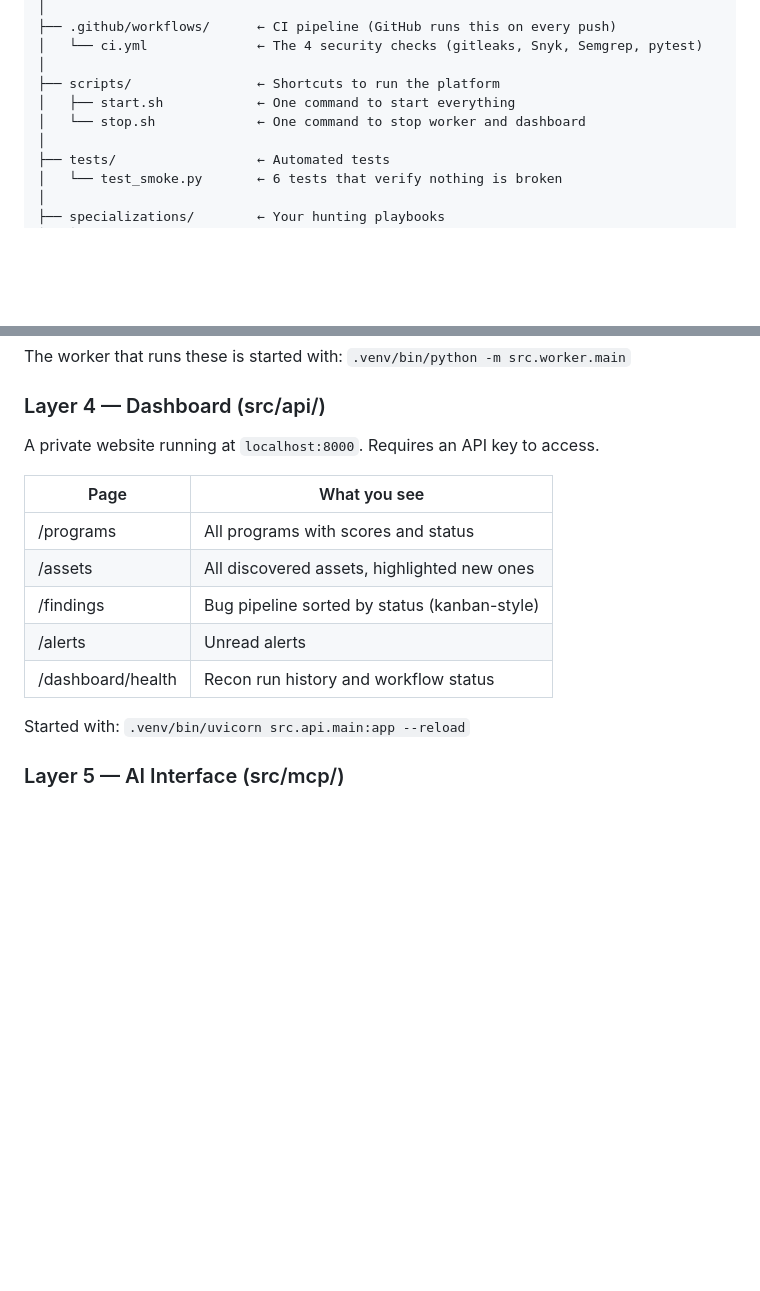
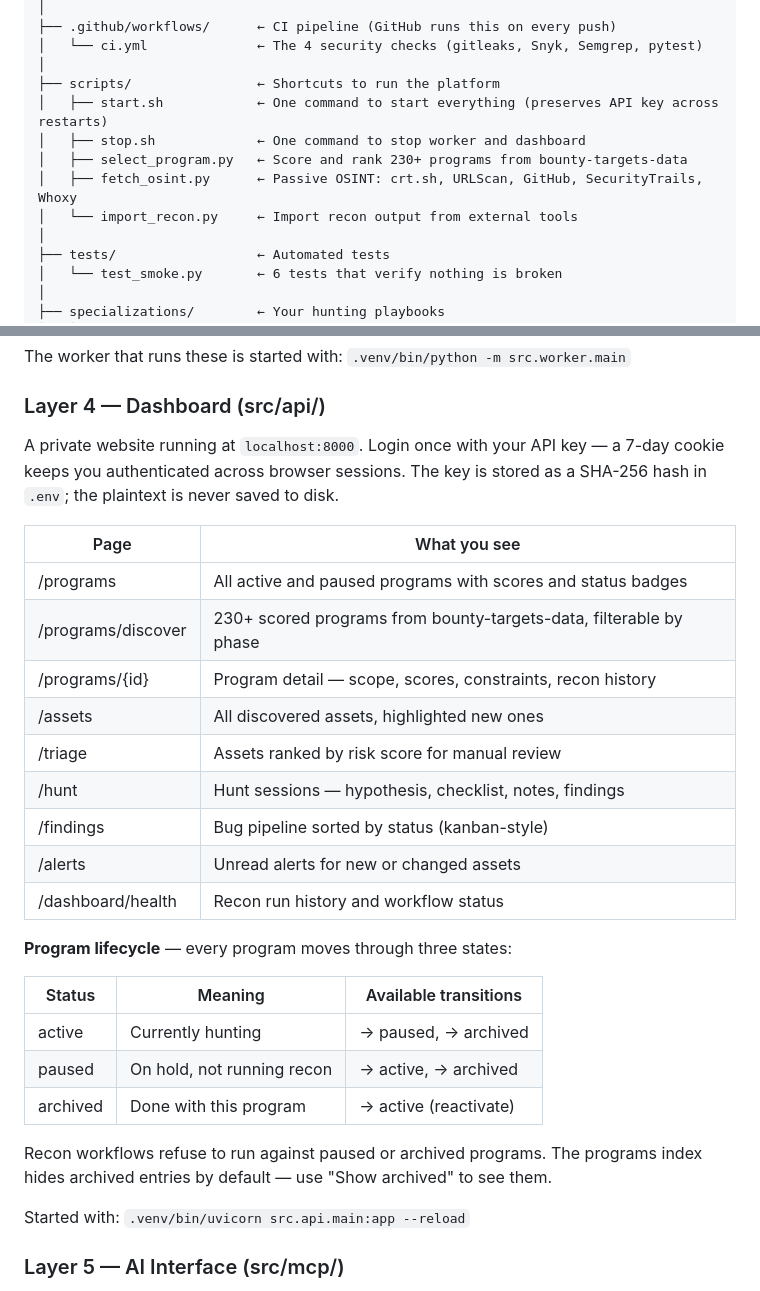
Before and after one commit to TessaAnselm/bug-bounty-platform, a Markdown page: CODE_ARCHITECTURE.md, 2 parts joined by grey strips. Rendered like a GitHub page; blank space fills up the shorter version.

```diff
--- a/CODE_ARCHITECTURE.md
+++ b/CODE_ARCHITECTURE.md
@@ -47,8 +47,11 @@ Bug Bounty Project/
 │   └── ci.yml              ← The 4 security checks (gitleaks, Snyk, Semgrep, pytest)
 │
 ├── scripts/                ← Shortcuts to run the platform
-│   ├── start.sh            ← One command to start everything
-│   └── stop.sh             ← One command to stop worker and dashboard
+│   ├── start.sh            ← One command to start everything (preserves API key across restarts)
+│   ├── stop.sh             ← One command to stop worker and dashboard
+│   ├── select_program.py   ← Score and rank 230+ programs from bounty-targets-data
+│   ├── fetch_osint.py      ← Passive OSINT: crt.sh, URLScan, GitHub, SecurityTrails, Whoxy
+│   └── import_recon.py     ← Import recon output from external tools
 │
 ├── tests/                  ← Automated tests
 │   └── test_smoke.py       ← 6 tests that verify nothing is broken
@@ -112,15 +115,29 @@ Started with: `docker compose up -d`
 The worker that runs these is started with: `.venv/bin/python -m src.worker.main`
 
 ### Layer 4 — Dashboard (src/api/)
-A private website running at `localhost:8000`. Requires an API key to access.
+A private website running at `localhost:8000`. Login once with your API key — a 7-day cookie keeps you authenticated across browser sessions. The key is stored as a SHA-256 hash in `.env`; the plaintext is never saved to disk.
 
 | Page | What you see |
 |---|---|
-| /programs | All programs with scores and status |
+| /programs | All active and paused programs with scores and status badges |
+| /programs/discover | 230+ scored programs from bounty-targets-data, filterable by phase |
+| /programs/{id} | Program detail — scope, scores, constraints, recon history |
 | /assets | All discovered assets, highlighted new ones |
+| /triage | Assets ranked by risk score for manual review |
+| /hunt | Hunt sessions — hypothesis, checklist, notes, findings |
 | /findings | Bug pipeline sorted by status (kanban-style) |
-| /alerts | Unread alerts |
+| /alerts | Unread alerts for new or changed assets |
 | /dashboard/health | Recon run history and workflow status |
+
+**Program lifecycle** — every program moves through three states:
+
+| Status | Meaning | Available transitions |
+|---|---|---|
+| active | Currently hunting | → paused, → archived |
+| paused | On hold, not running recon | → active, → archived |
+| archived | Done with this program | → active (reactivate) |
+
+Recon workflows refuse to run against paused or archived programs. The programs index hides archived entries by default — use "Show archived" to see them.
 
 Started with: `.venv/bin/uvicorn src.api.main:app --reload`
 
```
Also changed, not shown: README.md (+11 -7 lines).
